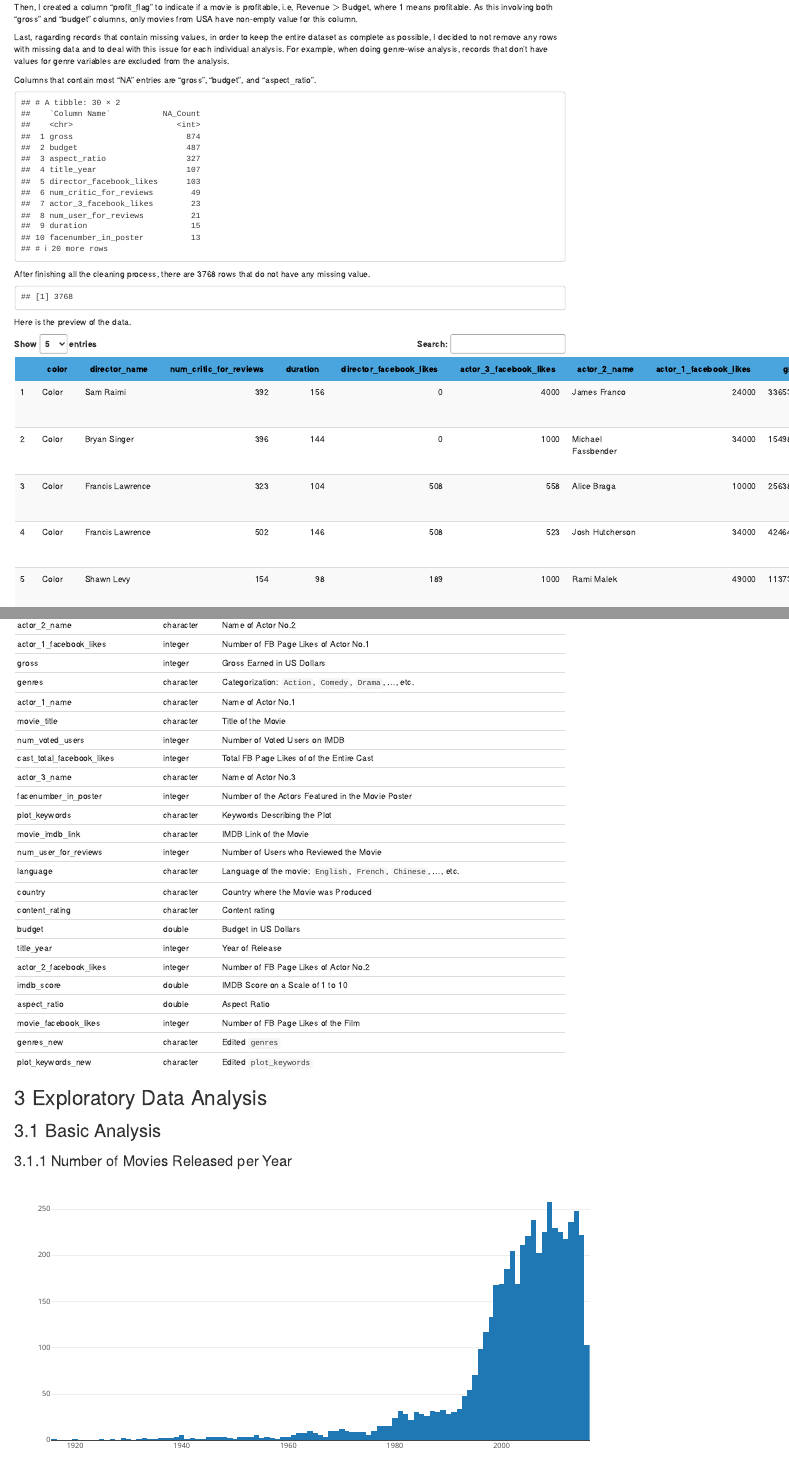
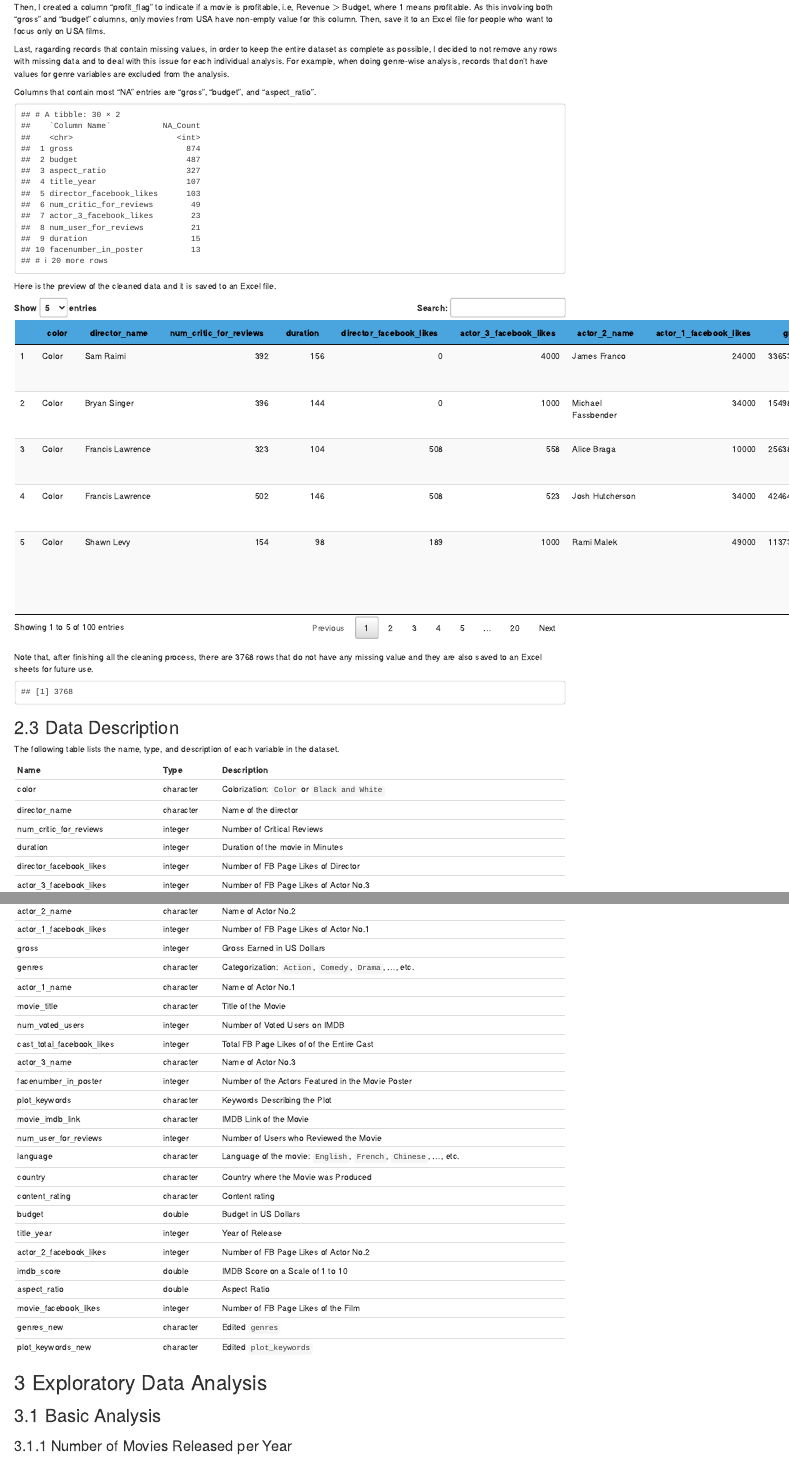
Before and after one commit to TimotheusHuang/msds597finalproj, an R Markdown document (huang_sh1384_final.Rmd): the page in a window 1100 px wide, from 1050 px down, and a second part further down, joined at a grey line. Rendered offline with R 4.5, knitr and Pandoc, with nearby package versions.

Commit message:
Add saved csv files

````diff
--- a/huang_sh1384_final.Rmd
+++ b/huang_sh1384_final.Rmd
@@ -25,6 +25,7 @@ library(wordcloud)
 library(fitdistrplus)
 library(plotly)
 library(ggrepel)
+library(openxlsx)
 ```
 
 # Data Preparation
@@ -65,7 +66,7 @@ Third, there are columns that contain currency, such as the "budget" and "gross"
 IMDB %>% select(movie_title, budget, country, gross) %>% arrange(desc(budget))
 ```
 
-Then, I created a column "profit_flag" to indicate if a movie is profitable, i.e, Revenue $>$ Budget, where 1 means profitable. As this involving both "gross" and "budget" columns, only movies from USA have non-empty value for this column.
+Then, I created a column "profit_flag" to indicate if a movie is profitable, i.e, Revenue $>$ Budget, where 1 means profitable. As this involving both "gross" and "budget" columns, only movies from USA have non-empty value for this column. Then, save it to an Excel file for people who want to focus only on USA films.
 ```{r imdb-usa}
 IMDB.USA <- IMDB %>%
   filter(country == "USA") %>%
@@ -83,13 +86,10 @@ IMDB %>%
   # map(., ~sum(is.na(.)))
 ```
 
-After finishing all the cleaning process, there are 3768 rows that do not have any missing value.
-```{r complete-cases}
-sum(complete.cases(IMDB %>% drop_na()))
-```
+Here is the preview of the cleaned data and it is saved to an Excel file.
+```{r data-preivew}
+write.xlsx(IMDB, file = "IMDB-cleaned.xlsx")
 
-Here is the preview of the data.
-```{r data-preivew}
 DT::datatable(IMDB %>% top_n(n = 100),
               options = list(
                 # columnDefs = list(list(className = 'dt-center', target = 0)),
@@ -102,6 +102,12 @@ DT::datatable(IMDB %>% top_n(n = 100),
                   "}"
                 )
               ))
+```
+
+Note that, after finishing all the cleaning process, there are 3768 rows that do not have any missing value and they are also saved to an Excel sheets for future use.
+```{r complete-cases}
+sum(complete.cases(IMDB %>% drop_na()))
+write.xlsx(IMDB %>% drop_na(), file = "IMDB-complete-only.xlsx")
 ```
 
 ## Data Description
````
Also changed, not shown: IMDB-USA.xlsx (added), IMDB-cleaned.xlsx (added), IMDB-complete-only.xlsx (added), huang_sh1384_final.Rmd (2 more changed lines).
